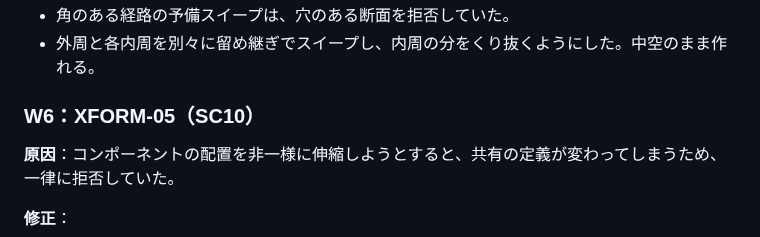
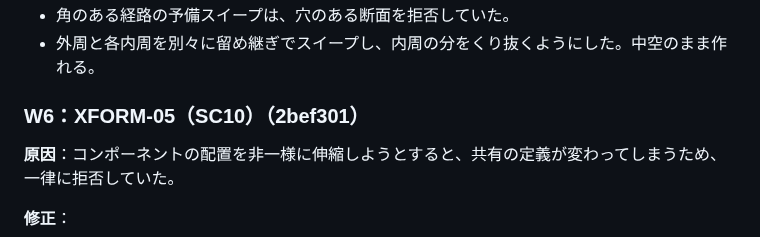
Before and after one commit to higeotoko/sketchBRep, a Markdown page: docs/20_ux_integration_status.md, the part around the change. Drawn GitHub-style.

Commit message:
Status table: W6 commit
Co-Authored-By: Claude Opus 5.5 <noreply@anthropic.com>
Claude-Session: https://claude.ai/code/session_01QmFzFxA85U3bv4PZreSyCD

```diff
--- a/docs/20_ux_integration_status.md
+++ b/docs/20_ux_integration_status.md
@@ -146,7 +146,7 @@
 - 角のある経路の予備スイープは、穴のある断面を拒否していた。
 - 外周と各内周を別々に留め継ぎでスイープし、内周の分をくり抜くようにした。中空のまま作れる。
 
-### W6：XFORM-05（SC10）
+### W6：XFORM-05（SC10）（2bef301）
 
 **原因**：コンポーネントの配置を非一様に伸縮しようとすると、共有の定義が変わってしまうため、一律に拒否していた。
 
```
